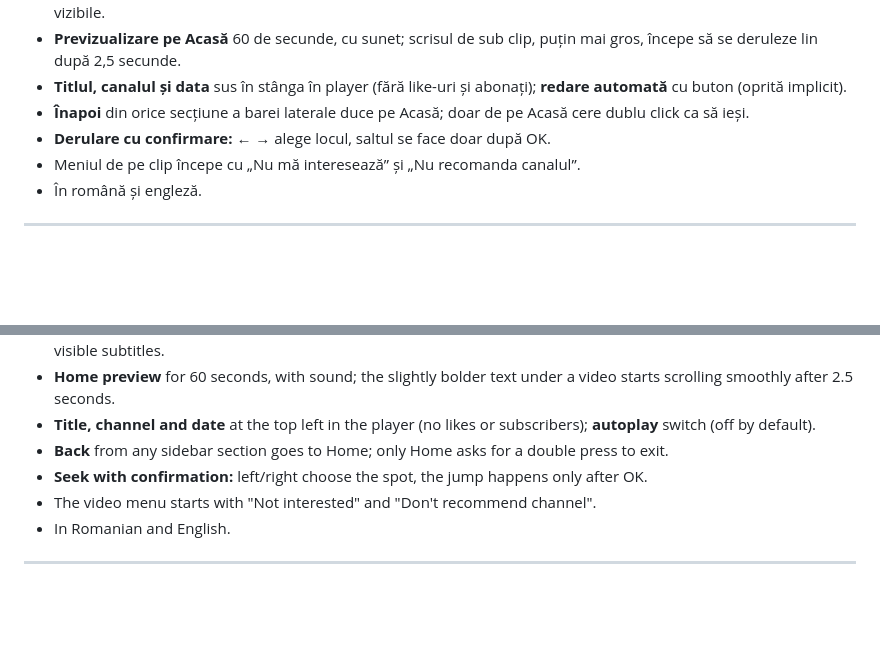
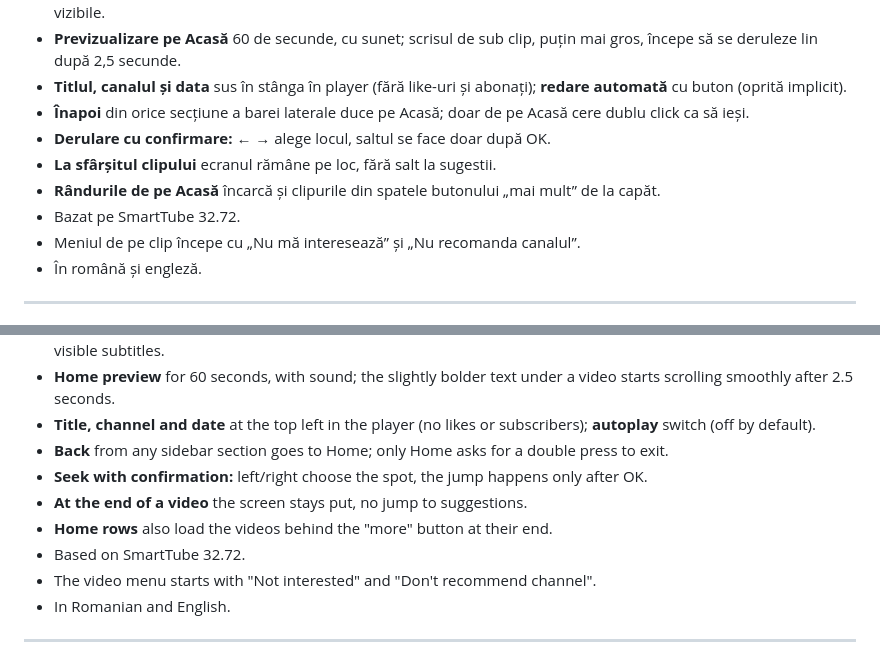
Before and after one commit to cosminpaulet41-beep/Hunys-with-Claude-AI, a Markdown page: smarttube-hunys/README.md, 2 parts joined by grey strips. Rendered like a GitHub page; blank space fills up the shorter version.

Commit message:
SmartTube Hunys build 21: scris mai mare pe carduri, mai multe clipuri pe Acasă, ecran fix la final
Co-Authored-By: Claude Opus 5.5 <noreply@anthropic.com>
Claude-Session: https://claude.ai/code/session_01TZoHkVQ5N3oUnMNK5p4mNh

```diff
--- a/smarttube-hunys/README.md
+++ b/smarttube-hunys/README.md
@@ -24,6 +24,9 @@ O versiune modificată a SmartTube (YouTube fără reclame pentru Android TV), f
 - **Titlul, canalul și data** sus în stânga în player (fără like-uri și abonați); **redare automată** cu buton (oprită implicit).
 - **Înapoi** din orice secțiune a barei laterale duce pe Acasă; doar de pe Acasă cere dublu click ca să ieși.
 - **Derulare cu confirmare:** ← → alege locul, saltul se face doar după OK.
+- **La sfârșitul clipului** ecranul rămâne pe loc, fără salt la sugestii.
+- **Rândurile de pe Acasă** încarcă și clipurile din spatele butonului „mai mult” de la capăt.
+- Bazat pe SmartTube 32.72.
 - Meniul de pe clip începe cu „Nu mă interesează” și „Nu recomanda canalul”.
 - În română și engleză.
 
@@ -46,6 +49,9 @@ A modified SmartTube (ad-free YouTube for Android TV), built for an Android 14 p
 - **Title, channel and date** at the top left in the player (no likes or subscribers); **autoplay** switch (off by default).
 - **Back** from any sidebar section goes to Home; only Home asks for a double press to exit.
 - **Seek with confirmation:** left/right choose the spot, the jump happens only after OK.
+- **At the end of a video** the screen stays put, no jump to suggestions.
+- **Home rows** also load the videos behind the "more" button at their end.
+- Based on SmartTube 32.72.
 - The video menu starts with "Not interested" and "Don't recommend channel".
 - In Romanian and English.
 
```
